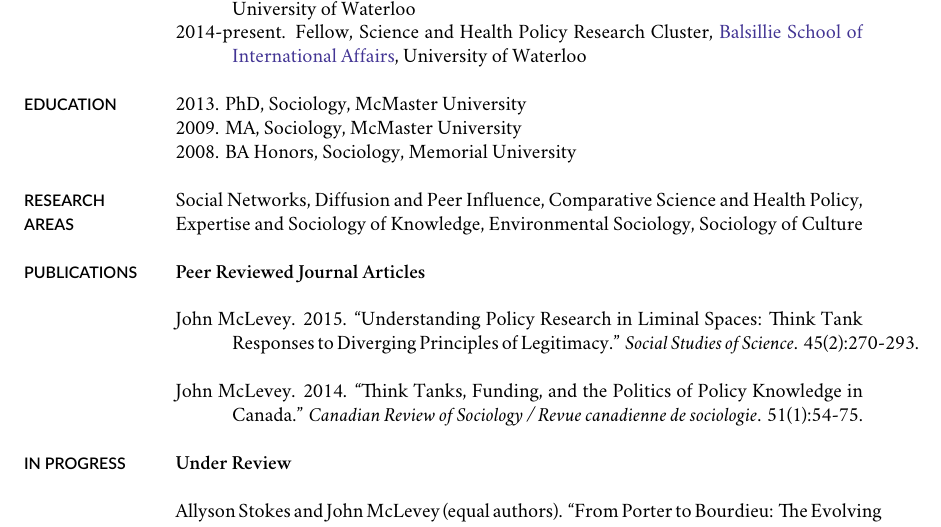
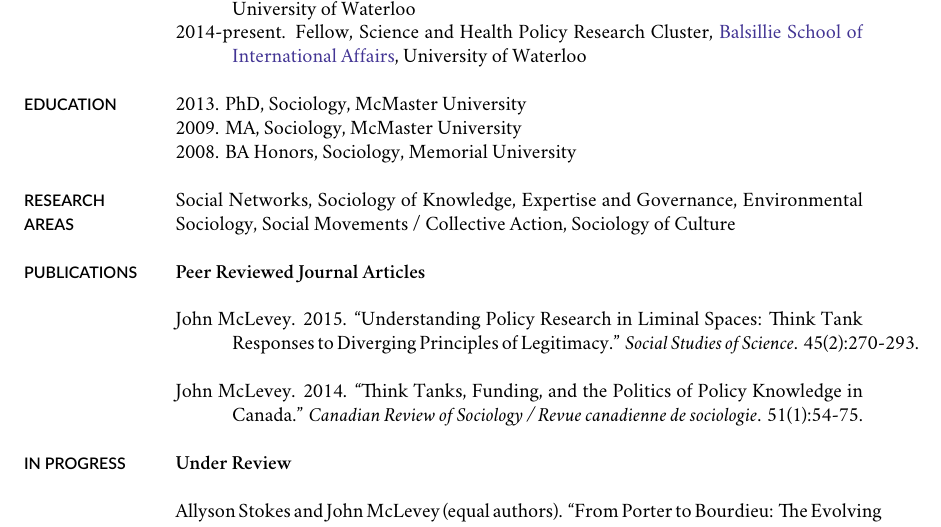
Before and after one commit to mclevey/CV, a LaTeX CV (cv_mclevey.tex): part of page 1 of 7, cut so that both start at the same text. Compiled offline with XeLaTeX; a missing font is replaced by an installed copy or a similar font.

Commit message:
updated specialties

```diff
--- a/cv_mclevey.tex
+++ b/cv_mclevey.tex
@@ -152,7 +152,7 @@
 
 \marginhead{RESEARCH AREAS}
 
-\noindent Social Networks, Diffusion and Peer Influence, Comparative Science and Health Policy, Expertise and Sociology of Knowledge, Environmental Sociology, Sociology of Culture \\
+\noindent Social Networks, Sociology of Knowledge, Expertise and Governance, Environmental Sociology, Social Movements / Collective Action, Sociology of Culture \\
 
 \marginhead{PUBLICATIONS}
 
```
Also changed, not shown: cv_mclevey.pdf.
